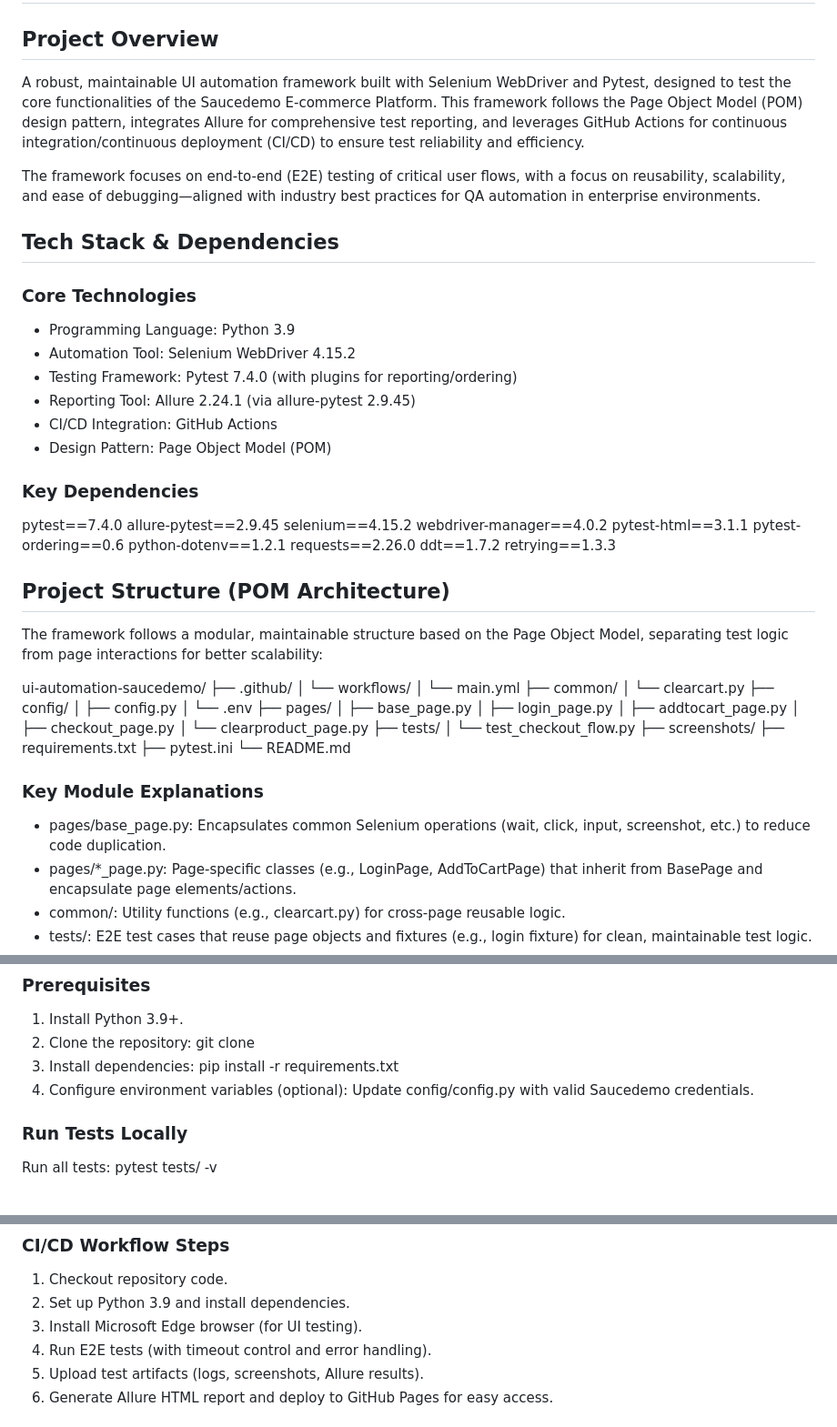
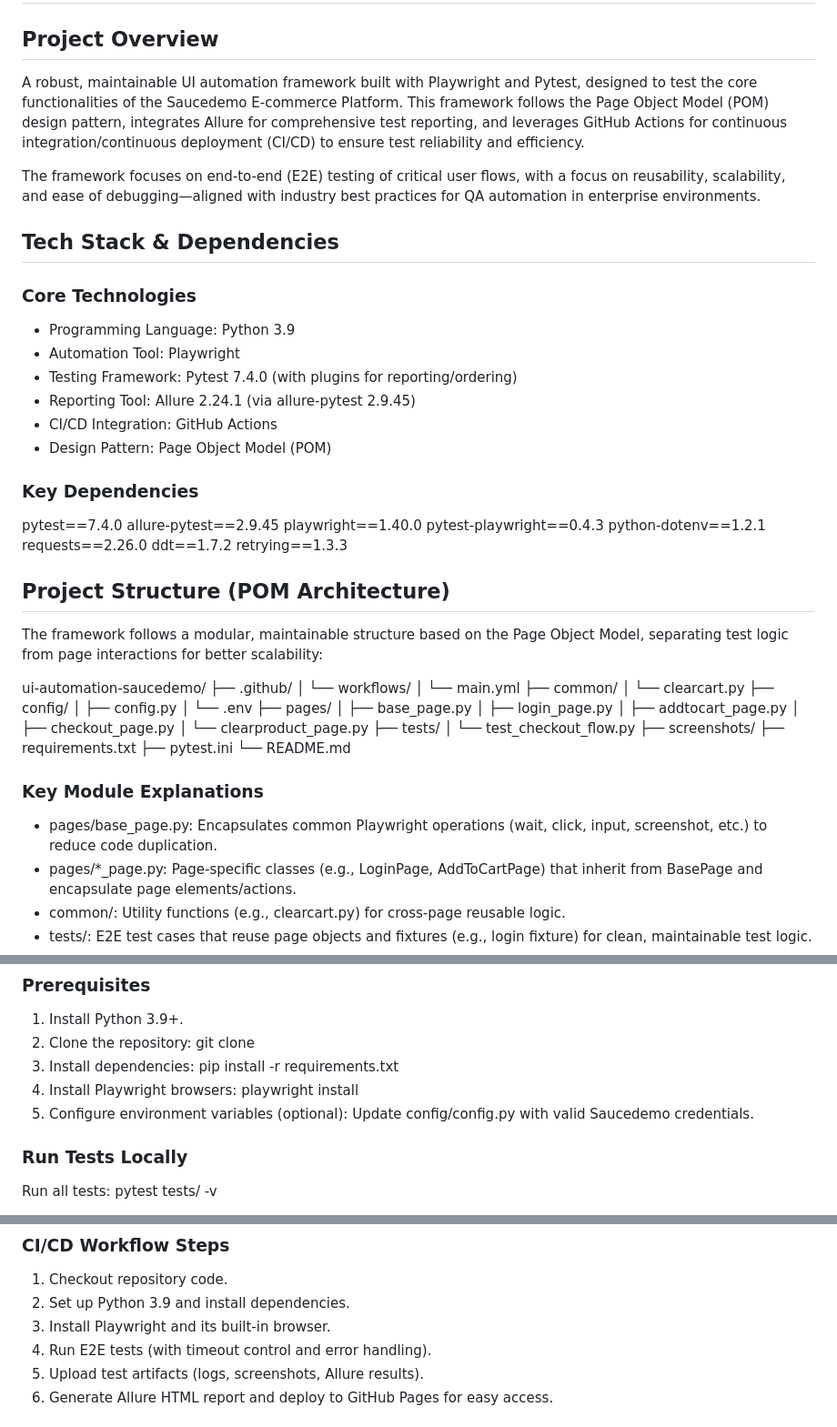
Before and after one commit to yougaaa906/saucedemo, a Markdown page: README.md, 3 parts joined by grey strips. Shown at 91% size. Drawn GitHub-style.

```diff
--- a/README.md
+++ b/README.md
@@ -2,7 +2,7 @@
 
 ## Project Overview
 
-A robust, maintainable UI automation framework built with Selenium WebDriver and Pytest, designed to test the core functionalities of the Saucedemo E-commerce Platform. This framework follows the Page Object Model (POM) design pattern, integrates Allure for comprehensive test reporting, and leverages GitHub Actions for continuous integration/continuous deployment (CI/CD) to ensure test reliability and efficiency.
+A robust, maintainable UI automation framework built with Playwright and Pytest, designed to test the core functionalities of the Saucedemo E-commerce Platform. This framework follows the Page Object Model (POM) design pattern, integrates Allure for comprehensive test reporting, and leverages GitHub Actions for continuous integration/continuous deployment (CI/CD) to ensure test reliability and efficiency.
 
 The framework focuses on end-to-end (E2E) testing of critical user flows, with a focus on reusability, scalability, and ease of debugging—aligned with industry best practices for QA automation in enterprise environments.
 
@@ -11,7 +11,7 @@ The framework focuses on end-to-end (E2E) testing of critical user flows, with a
 ### Core Technologies
 
 - Programming Language: Python 3.9
-- Automation Tool: Selenium WebDriver 4.15.2
+- Automation Tool: Playwright
 - Testing Framework: Pytest 7.4.0 (with plugins for reporting/ordering)
 - Reporting Tool: Allure 2.24.1 (via allure-pytest 2.9.45)
 - CI/CD Integration: GitHub Actions
@@ -21,10 +21,8 @@ The framework focuses on end-to-end (E2E) testing of critical user flows, with a
 
 pytest==7.4.0
 allure-pytest==2.9.45
-selenium==4.15.2
-webdriver-manager==4.0.2
-pytest-html==3.1.1
-pytest-ordering==0.6
+playwright==1.40.0
+pytest-playwright==0.4.3
 python-dotenv==1.2.1
 requests==2.26.0
 ddt==1.7.2
@@ -58,7 +56,7 @@ ui-automation-saucedemo/
 
 ### Key Module Explanations
 
-- pages/base_page.py: Encapsulates common Selenium operations (wait, click, input, screenshot, etc.) to reduce code duplication.
+- pages/base_page.py: Encapsulates common Playwright operations (wait, click, input, screenshot, etc.) to reduce code duplication.
 - pages/*_page.py: Page-specific classes (e.g., LoginPage, AddToCartPage) that inherit from BasePage and encapsulate page elements/actions.
 - common/: Utility functions (e.g., clearcart.py) for cross-page reusable logic.
 - tests/: E2E test cases that reuse page objects and fixtures (e.g., login fixture) for clean, maintainable test logic.
@@ -78,7 +76,8 @@ ui-automation-saucedemo/
 1. Install Python 3.9+.
 2. Clone the repository: git clone <repository-url>
 3. Install dependencies: pip install -r requirements.txt
-4. Configure environment variables (optional): Update config/config.py with valid Saucedemo credentials.
+4. Install Playwright browsers: playwright install
+5. Configure environment variables (optional): Update config/config.py with valid Saucedemo credentials.
 
 ### Run Tests Locally
 
@@ -102,7 +101,7 @@ Tests are automatically triggered on:
 
 1. Checkout repository code.
 2. Set up Python 3.9 and install dependencies.
-3. Install Microsoft Edge browser (for UI testing).
+3. Install Playwright and its built-in browser.
 4. Run E2E tests (with timeout control and error handling).
 5. Upload test artifacts (logs, screenshots, Allure results).
 6. Generate Allure HTML report and deploy to GitHub Pages for easy access.
```
Also changed, not shown: other parts of README.md (+1 -1 lines).
